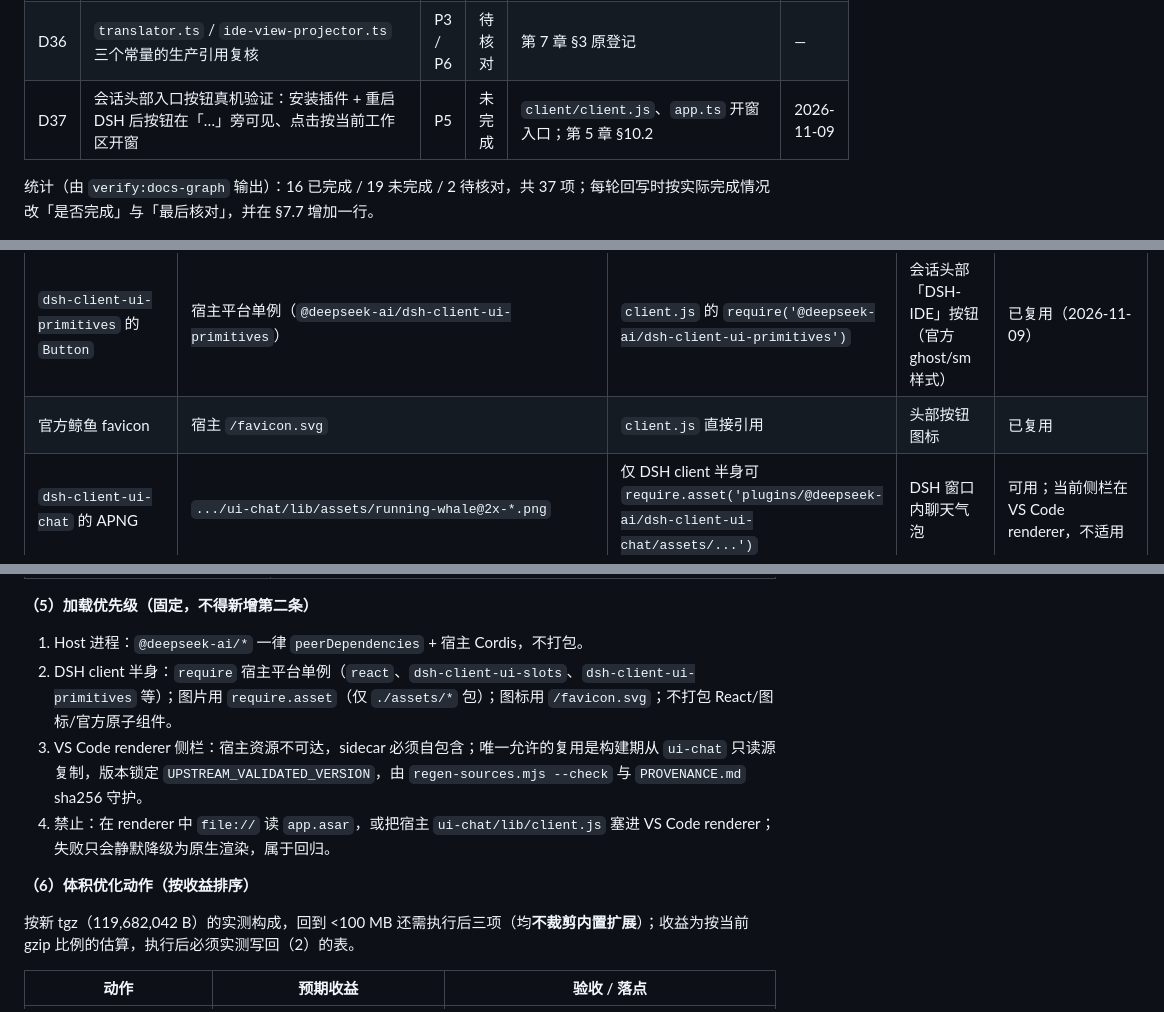
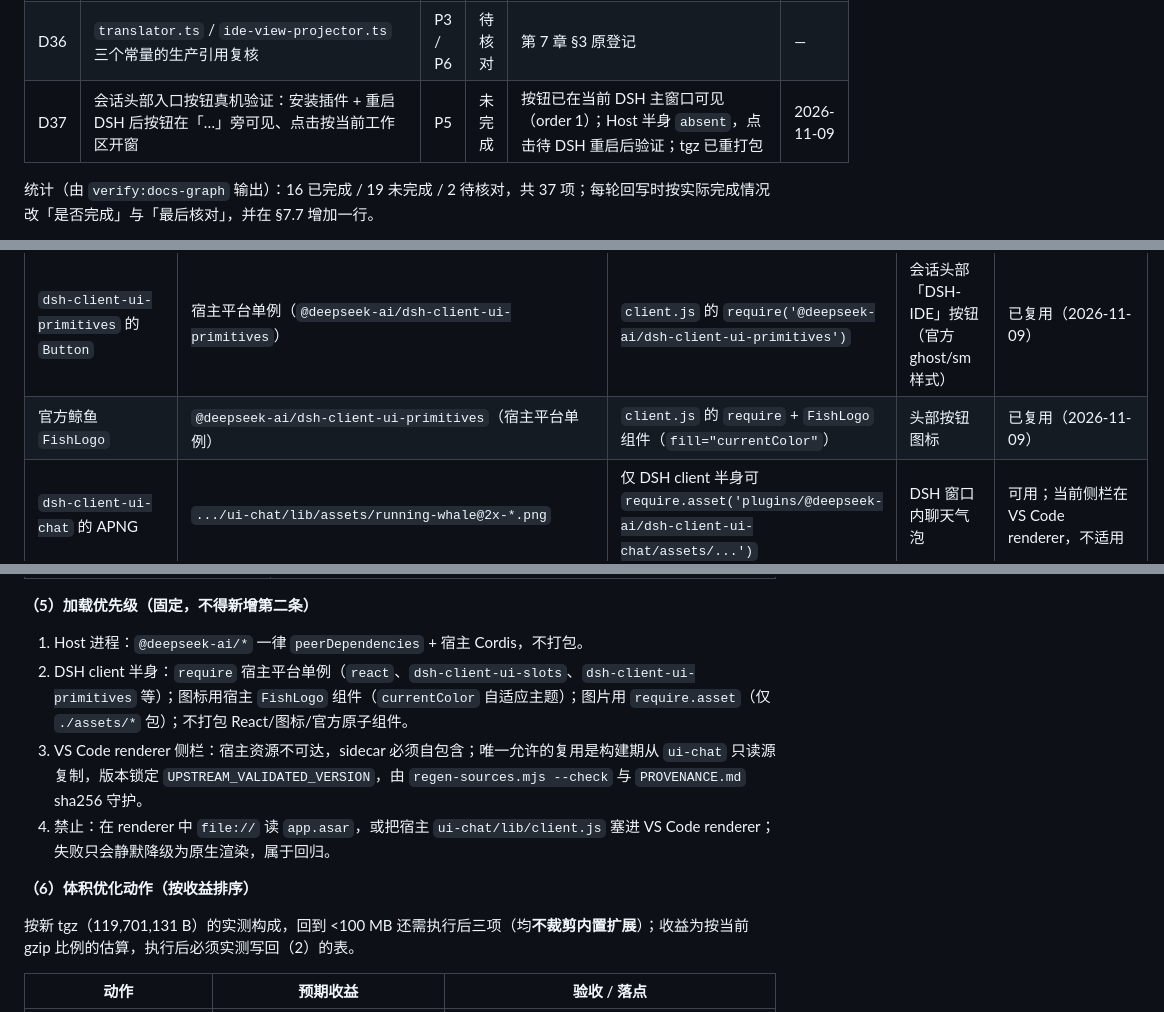
Before and after one commit to guyu233/DSH-IDE, a Markdown page: docs/DEVELOPMENT.md, 3 parts joined by grey strips. Rendered like a GitHub page.

```diff
--- a/docs/DEVELOPMENT.md
+++ b/docs/DEVELOPMENT.md
@@ -1195,7 +1199,7 @@ e:/DSH-IDE/                              git 仓库根 / 唯一代码树
 | D34 | 提交拆分为 docs-only 与代码侧两个提交，各自登记门禁实测 / 未完成项 | P7 | 已完成 | 代码侧 `6546e5c9` + 本文档侧提交；两提交信息分别登记门禁实测与未完成项 | 2026-11-09 |
 | D35 | `common/env.js` 两个常量的消费者逐项复核 | P5 | 待核对 | 第 7 章 §3 原登记 | — |
 | D36 | `translator.ts` / `ide-view-projector.ts` 三个常量的生产引用复核 | P3 / P6 | 待核对 | 第 7 章 §3 原登记 | — |
-| D37 | 会话头部入口按钮真机验证：安装插件 + 重启 DSH 后按钮在「…」旁可见、点击按当前工作区开窗 | P5 | 未完成 | `client/client.js`、`app.ts` 开窗入口；第 5 章 §10.2 | 2026-11-09 |
+| D37 | 会话头部入口按钮真机验证：安装插件 + 重启 DSH 后按钮在「…」旁可见、点击按当前工作区开窗 | P5 | 未完成 | 按钮已在当前 DSH 主窗口可见（order 1）；Host 半身 `absent`，点击待 DSH 重启后验证；tgz 已重打包 | 2026-11-09 |
 
 统计（由 `verify:docs-graph` 输出）：16 已完成 / 19 未完成 / 2 待核对，共 37 项；每轮回写时按实际完成情况改「是否完成」与「最后核对」，并在 §7.7 增加一行。
 
@@ -1473,7 +1478,7 @@ DSH-IDE = 把 VS Code 改造为 DSH 的 bundle 插件，是对 DSH 应用的拓
 | `@deepseek-ai/cordis`、`schemastery`、`typert-protocol` | `app.asar/dsh/node_modules` | `peerDependencies` + Host import | 插件 Host 生命周期、Typert 远程派发 | 已复用 |
 | `react` / `react-dom` / `dsh-client-ui-slots` | 宿主平台单例 | `client.js` 的 `require('react')` + `inject: ['slots']` | DSH 会话头部按钮 | 已复用 |
 | `dsh-client-ui-primitives` 的 `Button` | 宿主平台单例（`@deepseek-ai/dsh-client-ui-primitives`） | `client.js` 的 `require('@deepseek-ai/dsh-client-ui-primitives')` | 会话头部「DSH-IDE」按钮（官方 ghost/sm 样式） | 已复用（2026-11-09） |
-| 官方鲸鱼 favicon | 宿主 `/favicon.svg` | `client.js` 直接引用 | 头部按钮图标 | 已复用 |
+| 官方鲸鱼 `FishLogo` | `@deepseek-ai/dsh-client-ui-primitives`（宿主平台单例） | `client.js` 的 `require` + `FishLogo` 组件（`fill="currentColor"`） | 头部按钮图标 | 已复用（2026-11-09） |
 | `dsh-client-ui-chat` 的 APNG | `.../ui-chat/lib/assets/running-whale@2x-*.png` | 仅 DSH client 半身可 `require.asset('plugins/@deepseek-ai/dsh-client-ui-chat/assets/...')` | DSH 窗口内聊天气泡 | 可用；当前侧栏在 VS Code renderer，不适用 |
 | `dsh-client-ui-chat` 的 locale JSON | `.../ui-chat/locale/{en,zh}.json` | 构建期只读源；运行期仅 DSH client 可读 | 聊天文案 | 构建期已复用（`src/locale.ts` 逐字副本） |
 | `dsh-client-ui-theme` 字体 | `.../ui-theme/lib/styles/montserrat-*.woff2` | 仅 DSH client 可 import | DSH 品牌字体 | 不适用（侧栏使用 VS Code 主题字体） |
@@ -1504,13 +1509,13 @@ DSH-IDE = 把 VS Code 改造为 DSH 的 bundle 插件，是对 DSH 应用的拓
 **（5）加载优先级（固定，不得新增第二条）**
 
 1. Host 进程：`@deepseek-ai/*` 一律 `peerDependencies` + 宿主 Cordis，不打包。
-2. DSH client 半身：`require` 宿主平台单例（`react`、`dsh-client-ui-slots`、`dsh-client-ui-primitives` 等）；图片用 `require.asset`（仅 `./assets/*` 包）；图标用 `/favicon.svg`；不打包 React/图标/官方原子组件。
+2. DSH client 半身：`require` 宿主平台单例（`react`、`dsh-client-ui-slots`、`dsh-client-ui-primitives` 等）；图标用宿主 `FishLogo` 组件（`currentColor` 自适应主题）；图片用 `require.asset`（仅 `./assets/*` 包）；不打包 React/图标/官方原子组件。
 3. VS Code renderer 侧栏：宿主资源不可达，sidecar 必须自包含；唯一允许的复用是构建期从 `ui-chat` 只读源复制，版本锁定 `UPSTREAM_VALIDATED_VERSION`，由 `regen-sources.mjs --check` 与 `PROVENANCE.md` sha256 守护。
 4. 禁止：在 renderer 中 `file://` 读 `app.asar`，或把宿主 `ui-chat/lib/client.js` 塞进 VS Code renderer；失败只会静默降级为原生渲染，属于回归。
 
 **（6）体积优化动作（按收益排序）**
 
-按新 tgz（119,682,042 B）的实测构成，回到 <100 MB 还需执行后三项（均**不裁剪内置扩展**）；收益为按当前 gzip 比例的估算，执行后必须实测写回（2）的表。
+按新 tgz（119,701,131 B）的实测构成，回到 <100 MB 还需执行后三项（均**不裁剪内置扩展**）；收益为按当前 gzip 比例的估算，执行后必须实测写回（2）的表。
 
 | 动作 | 预期收益 | 验收 / 落点 |
 | --- | --- | --- |
```
Also changed, not shown: other parts of docs/DEVELOPMENT.md (+28 -23 lines).
